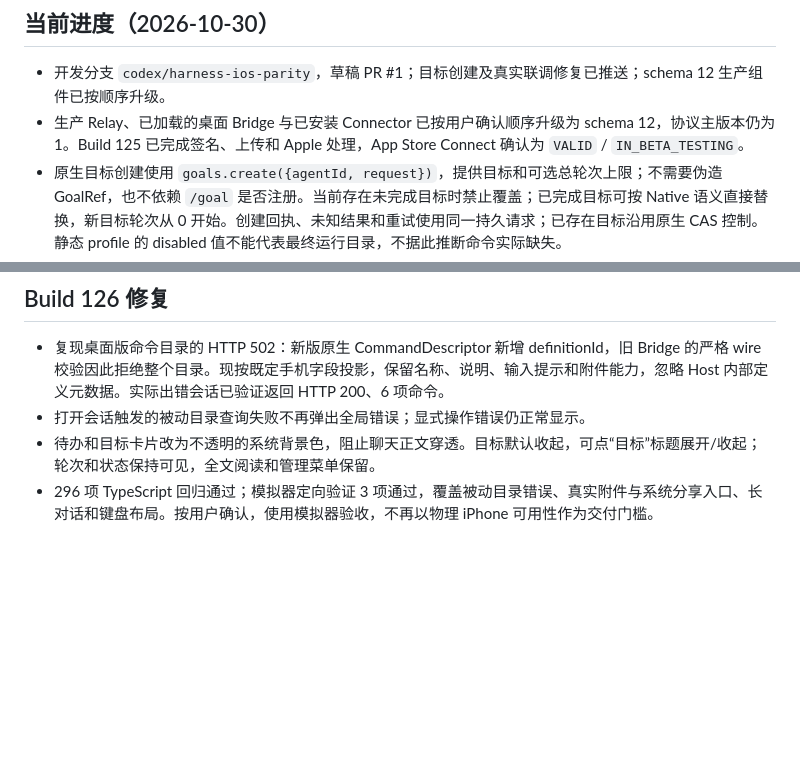
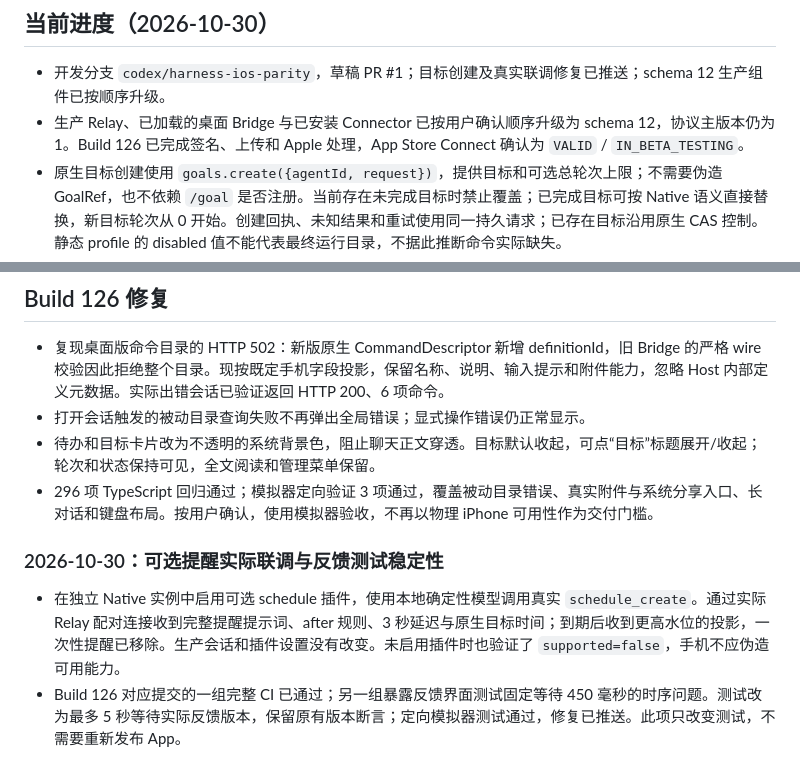
Before and after one commit to aluvien/DSH-Anywhere-Connector, a Markdown page: docs/harness-ios-parity.md, 2 parts joined by grey strips. Drawn GitHub-style; blank space fills up the shorter version.

Commit message:
docs: record native reminder acceptance and build 126 status

```diff
--- a/docs/harness-ios-parity.md
+++ b/docs/harness-ios-parity.md
@@ -5,7 +5,7 @@
 ## 当前进度（2026-10-30）
 
 - 开发分支 `codex/harness-ios-parity`，草稿 PR #1；目标创建及真实联调修复已推送；schema 12 生产组件已按顺序升级。
-- 生产 Relay、已加载的桌面 Bridge 与已安装 Connector 已按用户确认顺序升级为 schema 12，协议主版本仍为 1。Build 125 已完成签名、上传和 Apple 处理，App Store Connect 确认为 `VALID` / `IN_BETA_TESTING`。
+- 生产 Relay、已加载的桌面 Bridge 与已安装 Connector 已按用户确认顺序升级为 schema 12，协议主版本仍为 1。Build 126 已完成签名、上传和 Apple 处理，App Store Connect 确认为 `VALID` / `IN_BETA_TESTING`。
 - 原生目标创建使用 `goals.create({agentId, request})`，提供目标和可选总轮次上限；不需要伪造 GoalRef，也不依赖 `/goal` 是否注册。当前存在未完成目标时禁止覆盖；已完成目标可按 Native 语义直接替换，新目标轮次从 0 开始。创建回执、未知结果和重试使用同一持久请求；已存在目标沿用原生 CAS 控制。静态 profile 的 disabled 值不能代表最终运行目录，不据此推断命令实际缺失。
 - 真实联调发现并修复：Native 无目标直接返回 undefined 时需保留空基线；手机根目录空路径需转换为 Native `.`；Native 文件异常可能直接抛出，需映射到明确能力/访问错误。独立 AppModel 注入配对存储，使测试不使用或改变开发者的手机配对。
 - TypeScript 构建、类型检查和 296 项回归通过（协议 37、Relay 23、Bridge 180、Connector 56），覆盖旧 schema 11 拒绝与新的创建请求。当前修订的真实 Native 流程与 CI 结果见下方最新记录。
@@ -207,3 +207,8 @@
 - 打开会话触发的被动目录查询失败不再弹出全局错误；显式操作错误仍正常显示。
 - 待办和目标卡片改为不透明的系统背景色，阻止聊天正文穿透。目标默认收起，可点“目标”标题展开/收起；轮次和状态保持可见，全文阅读和管理菜单保留。
 - 296 项 TypeScript 回归通过；模拟器定向验证 3 项通过，覆盖被动目录错误、真实附件与系统分享入口、长对话和键盘布局。按用户确认，使用模拟器验收，不再以物理 iPhone 可用性作为交付门槛。
+
+### 2026-10-30：可选提醒实际联调与反馈测试稳定性
+
+- 在独立 Native 实例中启用可选 schedule 插件，使用本地确定性模型调用真实 `schedule_create`。通过实际 Relay 配对连接收到完整提醒提示词、after 规则、3 秒延迟与原生目标时间；到期后收到更高水位的投影，一次性提醒已移除。生产会话和插件设置没有改变。未启用插件时也验证了 `supported=false`，手机不应伪造可用能力。
+- Build 126 对应提交的一组完整 CI 已通过；另一组暴露反馈界面测试固定等待 450 毫秒的时序问题。测试改为最多 5 秒等待实际反馈版本，保留原有版本断言；定向模拟器测试通过，修复已推送。此项只改变测试，不需要重新发布 App。
```
